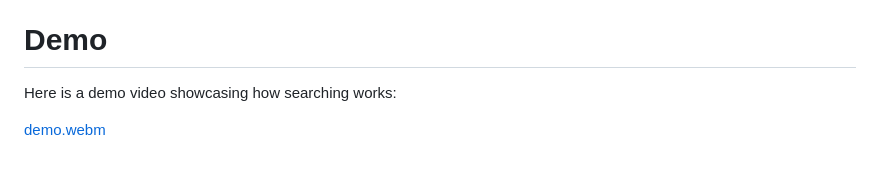
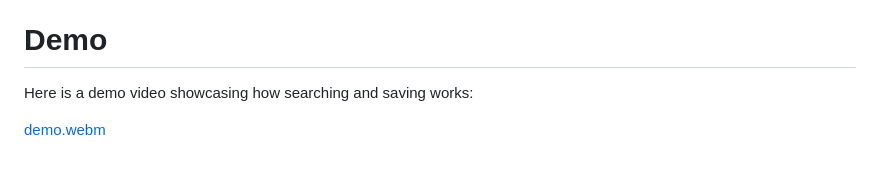
Before and after one commit to borysyy/MusicTracker, a Markdown page: README.md, the part around the change. Drawn GitHub-style.

```diff
--- a/README.md
+++ b/README.md
@@ -80,6 +80,6 @@ The album art and artist images are saved as URLFields. I save the url provided
 
 # Demo
 
-Here is a demo video showcasing how searching works:
+Here is a demo video showcasing how searching and saving works:
 
 [demo.webm](https://github.com/user-attachments/assets/1b761209-2535-452d-ab99-cbc1e3f1916a)
```
